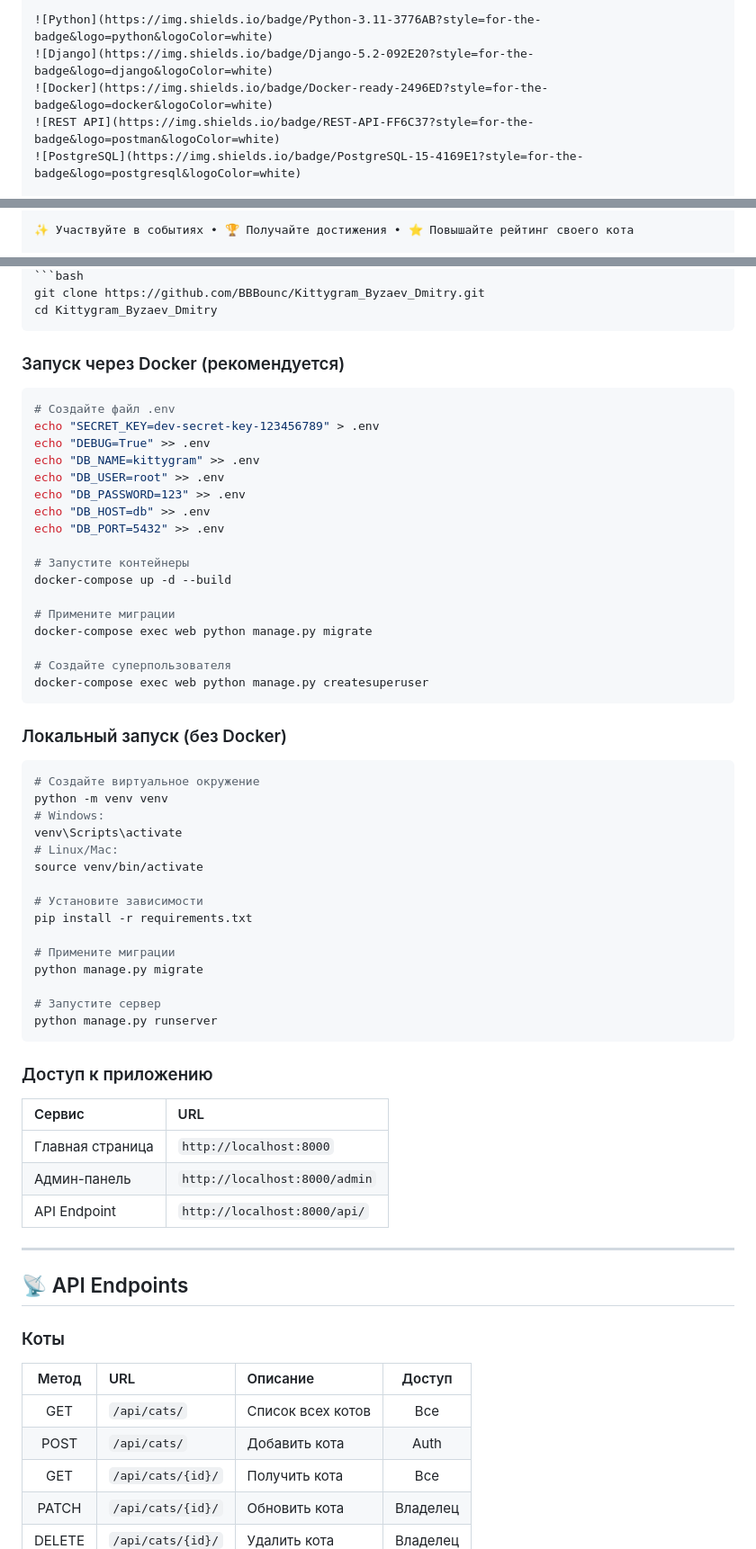
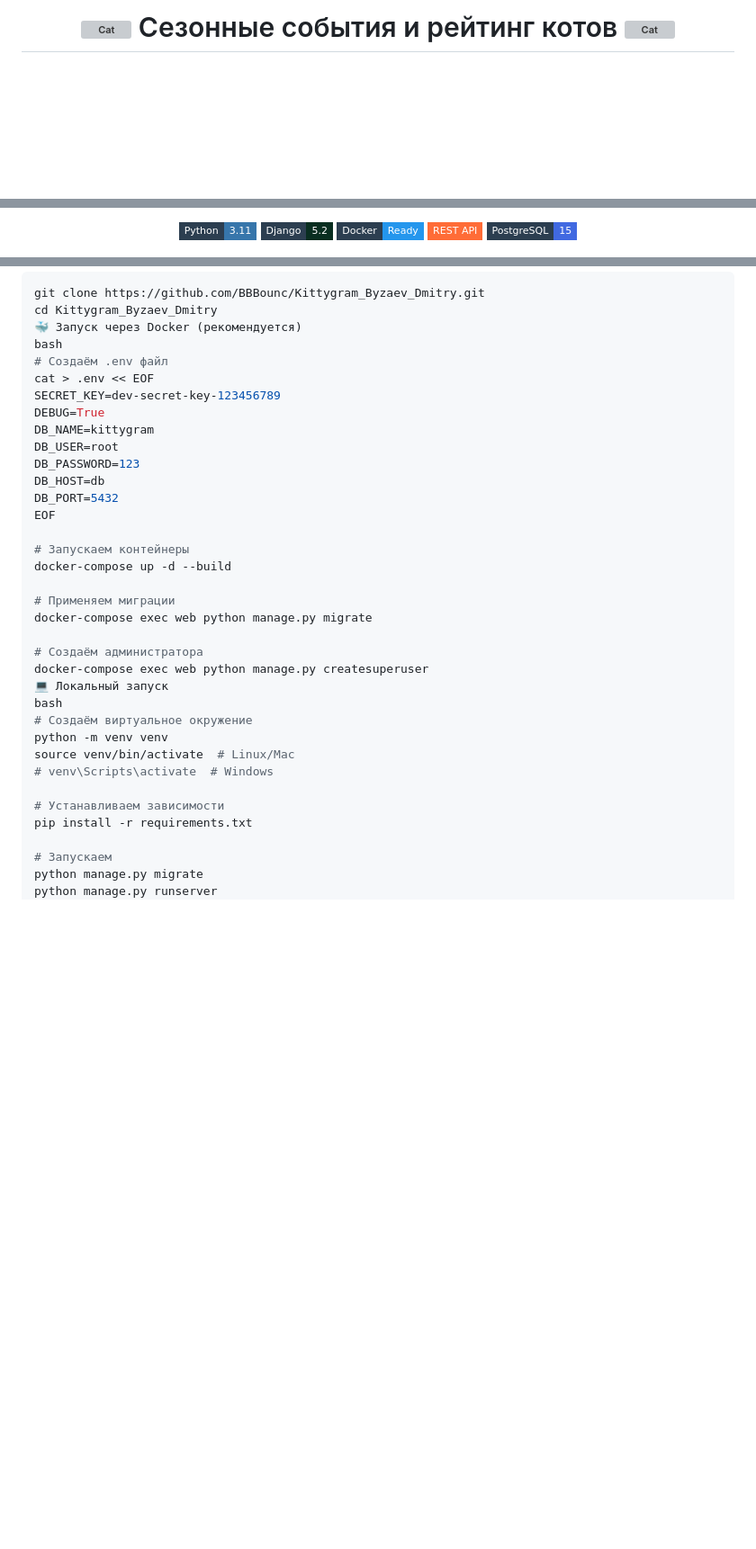
Before and after one commit to BBBounc/Kittygram_Byzaev_Dmitry, a Markdown page: README.md, 3 parts joined by grey strips. Shown at 90% size. Rendered like a GitHub page; badges without logos; blank space fills up the shorter version; grey boxes are pictures that could not be loaded.

Commit message:
Initial commit: Kittygram with seasonal events and rating system

````diff
--- a/README.md
+++ b/README.md
@@ -5,7 +11,7 @@
 
-![Python](https://img.shields.io/badge/Python-3.11-3776AB?style=for-the-badge&logo=python&logoColor=white)
-![Django](https://img.shields.io/badge/Django-5.2-092E20?style=for-the-badge&logo=django&logoColor=white)
-![Docker](https://img.shields.io/badge/Docker-ready-2496ED?style=for-the-badge&logo=docker&logoColor=white)
-![REST API](https://img.shields.io/badge/REST-API-FF6C37?style=for-the-badge&logo=postman&logoColor=white)
-![PostgreSQL](https://img.shields.io/badge/PostgreSQL-15-4169E1?style=for-the-badge&logo=postgresql&logoColor=white)
+  <h1>
+    <img src="https://raw.githubusercontent.com/Tarikul-Islam-Anik/Animated-Fluent-Emojis/master/Emojis/Animals/Cat.png" alt="Cat" width="50" />
+    Сезонные события и рейтинг котов
+    <img src="https://raw.githubusercontent.com/Tarikul-Islam-Anik/Animated-Fluent-Emojis/master/Emojis/Animals/Cat.png" alt="Cat" width="50" />
+  </h1>
 
@@ -13,3 +21,9 @@
 
-✨ Участвуйте в событиях • 🏆 Получайте достижения • ⭐ Повышайте рейтинг своего кота
+  <p>
+    <img src="https://img.shields.io/badge/Python-3.11-3776AB?style=flat-square&logo=python&logoColor=white&labelColor=2c3e50"/>
+    <img src="https://img.shields.io/badge/Django-5.2-092E20?style=flat-square&logo=django&logoColor=white&labelColor=2c3e50"/>
+    <img src="https://img.shields.io/badge/Docker-Ready-2496ED?style=flat-square&logo=docker&logoColor=white&labelColor=2c3e50"/>
+    <img src="https://img.shields.io/badge/REST_API-FF6C37?style=flat-square&logo=postman&logoColor=white&labelColor=2c3e50"/>
+    <img src="https://img.shields.io/badge/PostgreSQL-15-4169E1?style=flat-square&logo=postgresql&logoColor=white&labelColor=2c3e50"/>
+  </p>
 
@@ -38,65 +87,37 @@
 ```bash
 git clone https://github.com/BBBounc/Kittygram_Byzaev_Dmitry.git
 cd Kittygram_Byzaev_Dmitry
-```
+🐳 Запуск через Docker (рекомендуется)
+bash
+# Создаём .env файл
+cat > .env << EOF
+SECRET_KEY=dev-secret-key-123456789
+DEBUG=True
+DB_NAME=kittygram
+DB_USER=root
+DB_PASSWORD=123
+DB_HOST=db
+DB_PORT=5432
+EOF
 
-### Запуск через Docker (рекомендуется)
-```bash
-# Создайте файл .env
-echo "SECRET_KEY=dev-secret-key-123456789" > .env
-echo "DEBUG=True" >> .env
-echo "DB_NAME=kittygram" >> .env
-echo "DB_USER=root" >> .env
-echo "DB_PASSWORD=123" >> .env
-echo "DB_HOST=db" >> .env
-echo "DB_PORT=5432" >> .env
-
-# Запустите контейнеры
+# Запускаем контейнеры
 docker-compose up -d --build
 
-# Примените миграции
+# Применяем миграции
 docker-compose exec web python manage.py migrate
 
-# Создайте суперпользователя
+# Создаём администратора
 docker-compose exec web python manage.py createsuperuser
-```
+💻 Локальный запуск
+bash
+# Создаём виртуальное окружение
+python -m venv venv
+source venv/bin/activate  # Linux/Mac
+# venv\Scripts\activate  # Windows
 
-### Локальный запуск (без Docker)
-```bash
-# Создайте виртуальное окружение
-python -m venv venv
-# Windows:
-venv\Scripts\activate
-# Linux/Mac:
-source venv/bin/activate
-
-# Установите зависимости
+# Устанавливаем зависимости
 pip install -r requirements.txt
 
-# Примените миграции
+# Запускаем
 python manage.py migrate
-
-# Запустите сервер
 python manage.py runserver
-```
-
-### Доступ к приложению
-| Сервис | URL |
-|:---|:---|
-| Главная страница | `http://localhost:8000` |
-| Админ-панель | `http://localhost:8000/admin` |
-| API Endpoint | `http://localhost:8000/api/` |
-
----
-
-## 📡 API Endpoints
-
-### Коты
-| Метод | URL | Описание | Доступ |
-|:---:|:---|:---|:---:|
-| GET | `/api/cats/` | Список всех котов | Все |
-| POST | `/api/cats/` | Добавить кота | Auth |
-| GET | `/api/cats/{id}/` | Получить кота | Все |
-| PATCH | `/api/cats/{id}/` | Обновить кота | Владелец |
-| DELETE | `/api/cats/{id}/` | Удалить кота | Владелец |
-
````
Also changed, not shown: other parts of README.md (+129 -184 lines).
